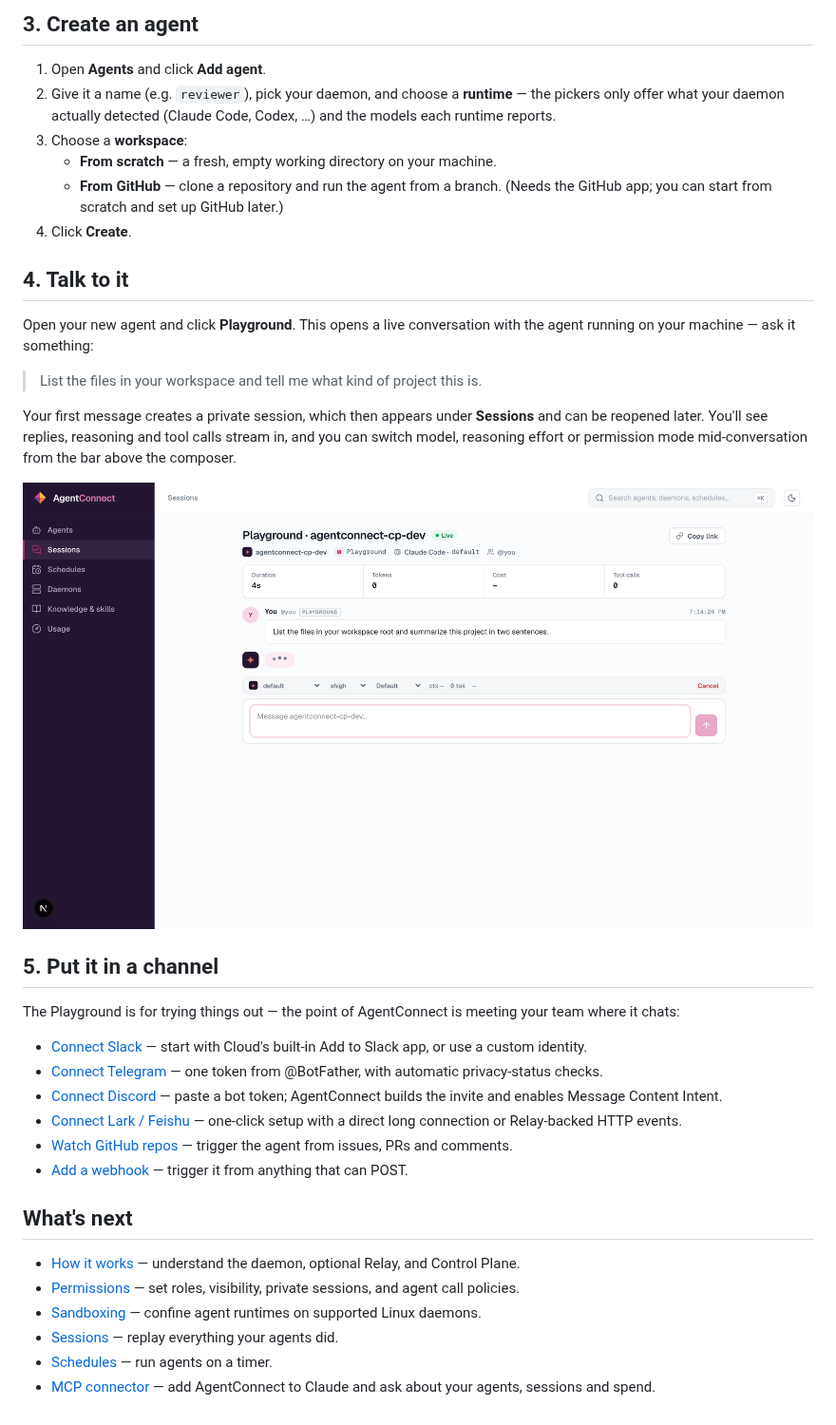
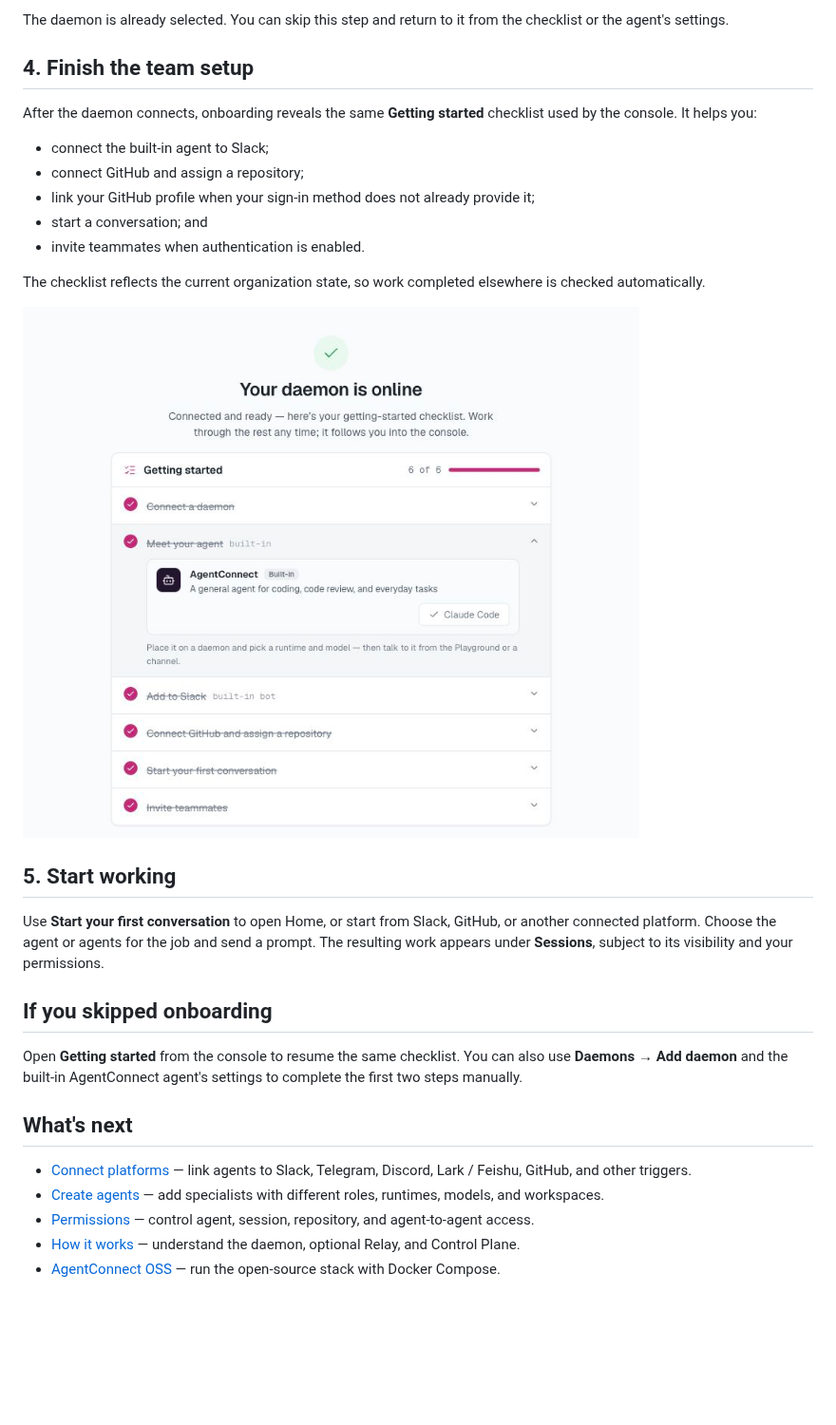
Before and after one commit to agentconnect-md/docs, a Markdown page: docs/Getting Started/quickstart.md, the part around one of its changes. Shown at 95% size. Rendered like a GitHub page; pictures changed too: images/onboarding-checklist.png (added); blank space fills up the shorter version.

```diff
--- a/docs/Getting Started/quickstart.md
+++ b/docs/Getting Started/quickstart.md
@@ -42,39 +42,32 @@ The command above runs the daemon in the foreground, which is perfect for a firs
 
-## 3. Create an agent
+The daemon is already selected. You can skip this step and return to it from the checklist or the agent's settings.
 
-1. Open **Agents** and click **Add agent**.
-2. Give it a name (e.g. `reviewer`), pick your daemon, and choose a **runtime** — the pickers only offer what your daemon actually detected (Claude Code, Codex, …) and the models each runtime reports.
-3. Choose a **workspace**:
-   - **From scratch** — a fresh, empty working directory on your machine.
-   - **From GitHub** — clone a repository and run the agent from a branch. (Needs the GitHub app; you can start from scratch and set up GitHub later.)
-4. Click **Create**.
+## 4. Finish the team setup
 
-## 4. Talk to it
+After the daemon connects, onboarding reveals the same **Getting started** checklist used by the console. It helps you:
 
-Open your new agent and click **Playground**. This opens a live conversation with the agent running on your machine — ask it something:
+- connect the built-in agent to Slack;
+- connect GitHub and assign a repository;
+- link your GitHub profile when your sign-in method does not already provide it;
+- start a conversation; and
+- invite teammates when authentication is enabled.
 
-> List the files in your workspace and tell me what kind of project this is.
+The checklist reflects the current organization state, so work completed elsewhere is checked automatically.
 
-Your first message creates a private session, which then appears under **Sessions** and can be reopened later. You'll see replies, reasoning and tool calls stream in, and you can switch model, reasoning effort or permission mode mid-conversation from the bar above the composer.
+![The completed Getting started checklist with the built-in AgentConnect agent expanded](https://raw.githubusercontent.com/agentconnect-md/docs/HEAD/images/onboarding-checklist.png)
 
-![A live Playground session](https://raw.githubusercontent.com/agentconnect-md/docs/HEAD/images/playground.png)
+## 5. Start working
 
-## 5. Put it in a channel
+Use **Start your first conversation** to open Home, or start from Slack, GitHub, or another connected platform. Choose the agent or agents for the job and send a prompt. The resulting work appears under **Sessions**, subject to its visibility and your permissions.
 
-The Playground is for trying things out — the point of AgentConnect is meeting your team where it chats:
+## If you skipped onboarding
 
-- [Connect Slack](/docs/slack) — start with Cloud's built-in Add to Slack app, or use a custom identity.
-- [Connect Telegram](/docs/telegram) — one token from @BotFather, with automatic privacy-status checks.
-- [Connect Discord](/docs/discord) — paste a bot token; AgentConnect builds the invite and enables Message Content Intent.
-- [Connect Lark / Feishu](/docs/lark-feishu) — one-click setup with a direct long connection or Relay-backed HTTP events.
-- [Watch GitHub repos](/docs/github) — trigger the agent from issues, PRs and comments.
-- [Add a webhook](/docs/webhooks) — trigger it from anything that can POST.
+Open **Getting started** from the console to resume the same checklist. You can also use **Daemons → Add daemon** and the built-in AgentConnect agent's settings to complete the first two steps manually.
 
 ## What's next
 
+- [Connect platforms](/docs/integrations-overview) — link agents to Slack, Telegram, Discord, Lark / Feishu, GitHub, and other triggers.
+- [Create agents](/docs/create-an-agent) — add specialists with different roles, runtimes, models, and workspaces.
+- [Permissions](/docs/permissions-overview) — control agent, session, repository, and agent-to-agent access.
 - [How it works](/docs/how-it-works) — understand the daemon, optional Relay, and Control Plane.
-- [Permissions](/docs/permissions-overview) — set roles, visibility, private sessions, and agent call policies.
-- [Sandboxing](/docs/sandboxing) — confine agent runtimes on supported Linux daemons.
-- [Sessions](/docs/sessions) — replay everything your agents did.
-- [Schedules](/docs/schedules) — run agents on a timer.
-- [MCP connector](/docs/mcp-connector) — add AgentConnect to Claude and ask about your agents, sessions and spend.
+- [AgentConnect OSS](/docs/oss-get-started) — run the open-source stack with Docker Compose.
```
Also changed, not shown: other parts of docs/Getting Started/quickstart.md (+18 -18 lines), docs/Getting Started/getting-started.md (+1 -1 lines), images/add-daemon.png, images/login.png, 1 other file.
